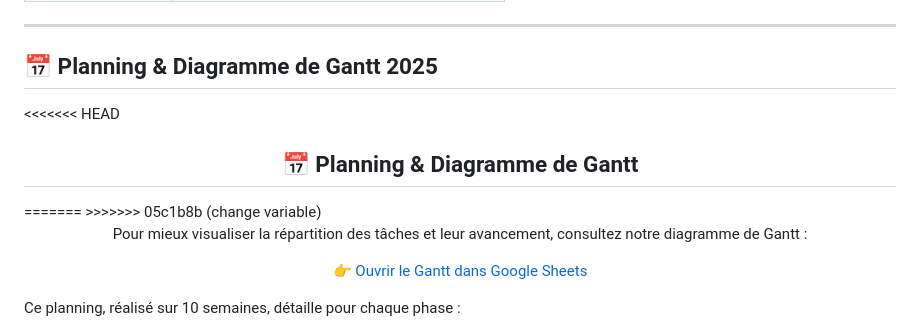
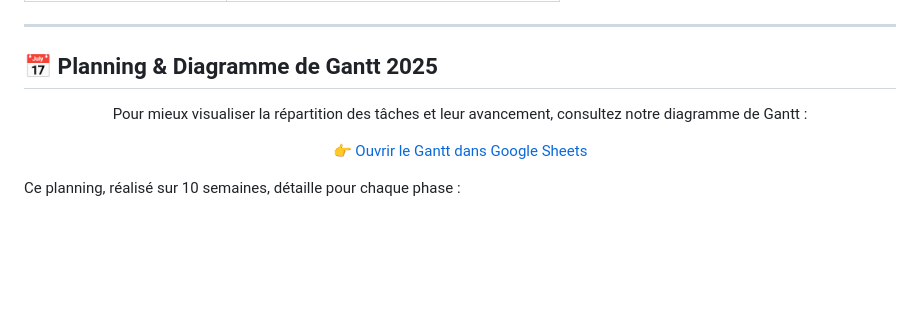
Before and after one commit to AlexaNgder/Projet_Borne_Orientation_E6_TEMA, a Markdown page: README.md, the part around the change printed below. Drawn GitHub-style; blank space fills up the shorter version.

```diff
--- a/README.md
+++ b/README.md
@@ -45,10 +39,6 @@ L’objectif à long terme est d’optimiser l’accessibilité des personnes en
 ## 📅 Planning & Diagramme de Gantt 2025
 
 <section>
-<<<<<<< HEAD
-  <h2 align="center">📅 Planning & Diagramme de Gantt</h2>
-=======
->>>>>>> 05c1b8b (change variable)
   <p align="center">
     Pour mieux visualiser la répartition des tâches et leur avancement, consultez notre diagramme de Gantt :
   </p>
```
Also changed, not shown: other parts of README.md (+12 -27 lines).
